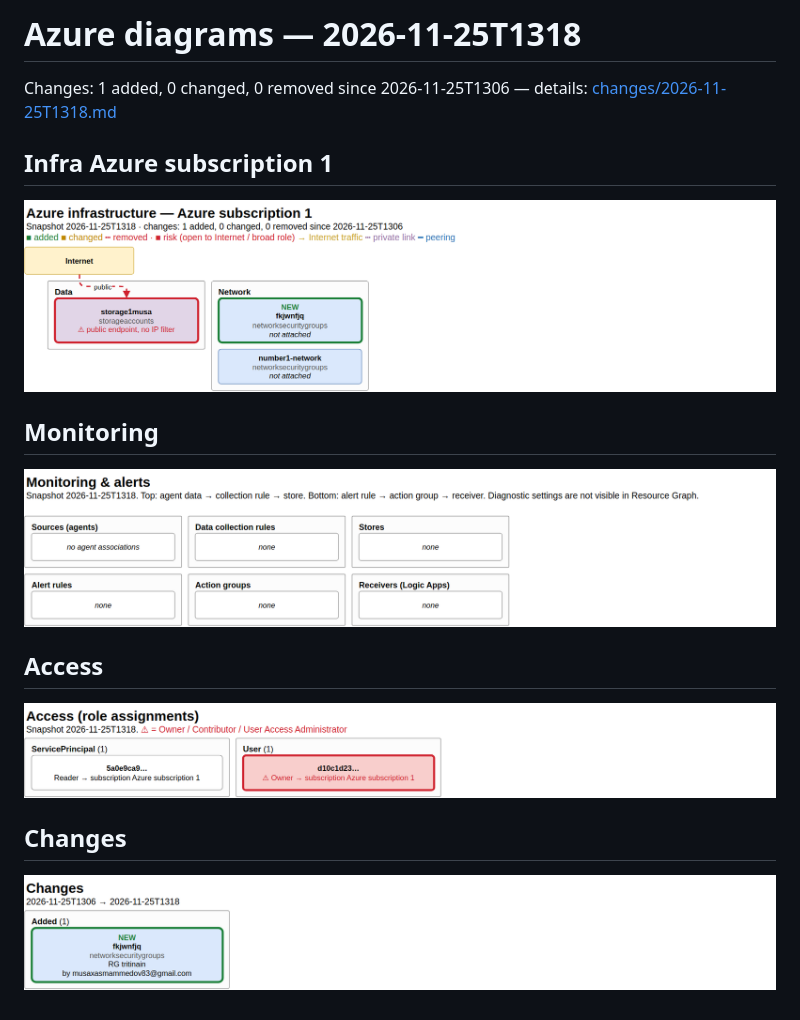
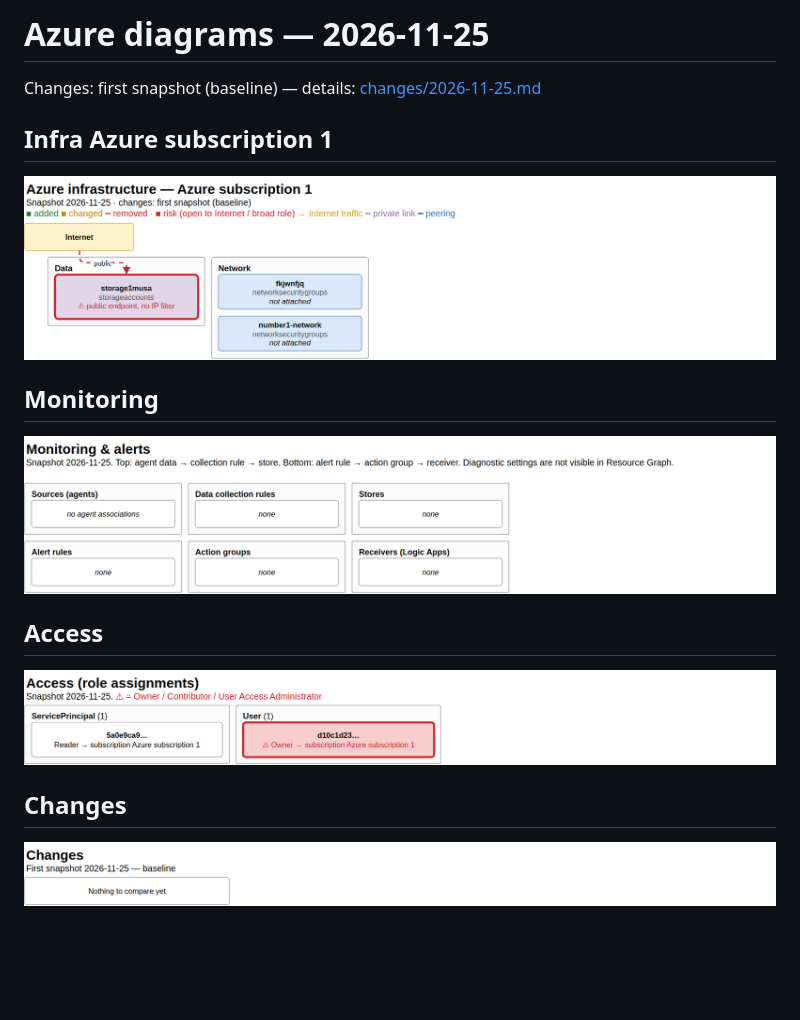
Before and after one commit to musaxasmammedov7/infrastructure, a Markdown page: diagrams/README.md, the part around the change. Drawn GitHub-style; pictures changed too: diagrams/2-infra-azure-subscription-1.png, diagrams/3-monitoring.png, diagrams/4-access.png; blank space fills up the shorter version.

Commit message:
diagrams: 2026-11-25

```diff
--- a/diagrams/README.md
+++ b/diagrams/README.md
@@ -1,6 +1,6 @@
-# Azure diagrams — 2026-11-25T1318
+# Azure diagrams — 2026-11-25
 
-Changes: 1 added, 0 changed, 0 removed since 2026-11-25T1306 — details: [changes/2026-11-25T1318.md](../changes/2026-11-25T1318.md)
+Changes: first snapshot (baseline) — details: [changes/2026-11-25.md](../changes/2026-11-25.md)
 
 ## Infra Azure subscription 1
 
```
Also changed, not shown: changes/2026-11-25T1300.md (deleted, +0 -3 lines), changes/2026-11-25T1306.md (deleted, +0 -3 lines), changes/2026-11-25T1318.md (deleted, +0 -5 lines), docs/how-it-works.png, 7 other files.
